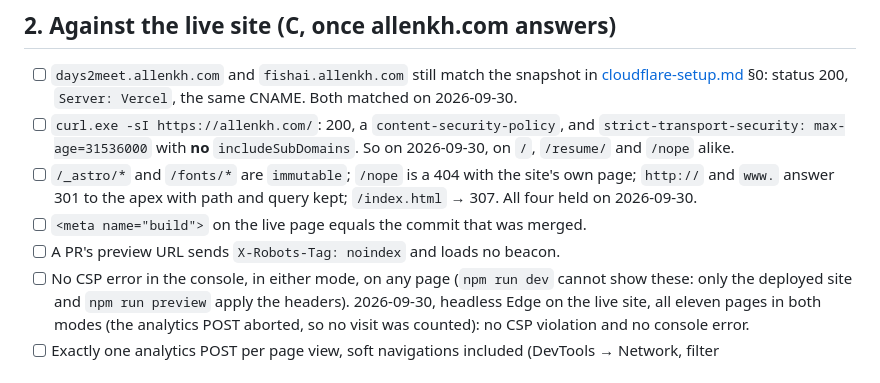
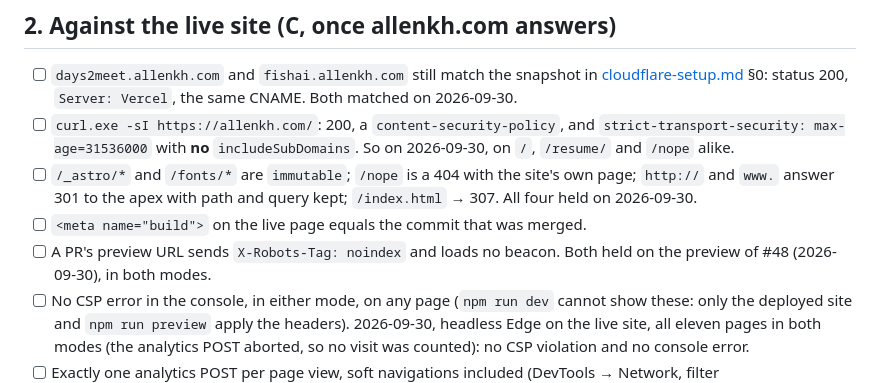
Before and after one commit to MeagerPotato/Personal-Website, a Markdown page: docs/runbooks/launch-checklist.md, the part around the change. GitHub-like rendering.

Commit message:
Record the preview check: noindex, and no beacon
Co-Authored-By: Claude Opus 5.5 <noreply@anthropic.com>

```diff
--- a/docs/runbooks/launch-checklist.md
+++ b/docs/runbooks/launch-checklist.md
@@ -71,7 +71,8 @@ sized Chromium). From docs/PLAN.md §7, these are no longer hand checks:
       `http://` and `www.` answer 301 to the apex with path and query kept; `/index.html` → 307.
       All four held on 2026-09-30.
 - [ ] `<meta name="build">` on the live page equals the commit that was merged.
-- [ ] A PR's preview URL sends `X-Robots-Tag: noindex` and loads no beacon.
+- [ ] A PR's preview URL sends `X-Robots-Tag: noindex` and loads no beacon. Both held on the
+      preview of #48 (2026-09-30), in both modes.
 - [ ] No CSP error in the console, in either mode, on any page (`npm run dev` cannot show these:
       only the deployed site and `npm run preview` apply the headers). 2026-09-30, headless Edge
       on the live site, all eleven pages in both modes (the analytics POST aborted, so no visit
```
